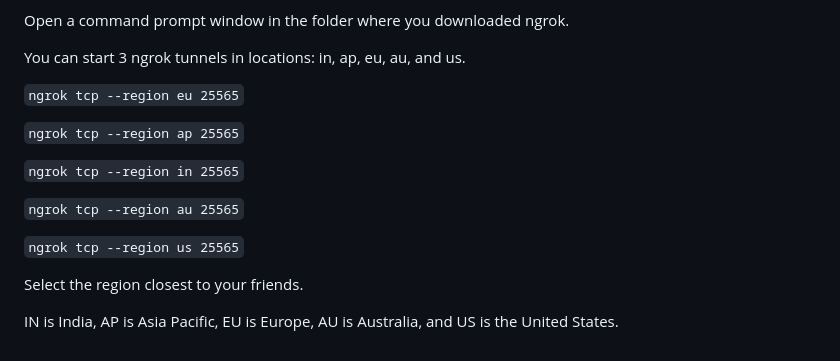
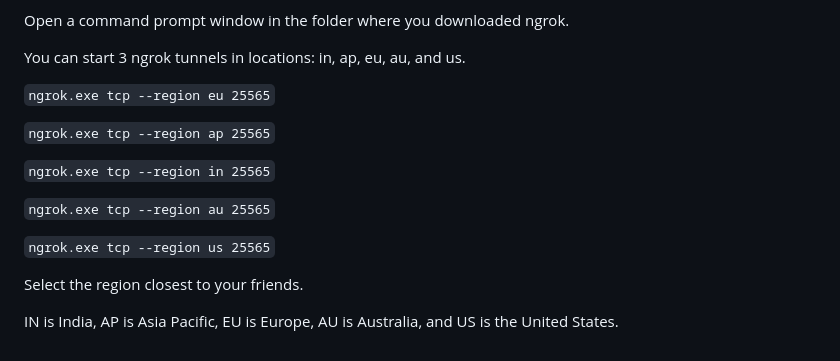
Before and after one commit to mickoissicko/ussr, a Markdown page: README.md, the part around the change. Drawn GitHub-style.

```diff
--- a/README.md
+++ b/README.md
@@ -254,15 +254,15 @@ Open a command prompt window in the folder where you downloaded ngrok.
 
 You can start 3 ngrok tunnels in locations: in, ap, eu, au, and us.
 
-`ngrok tcp --region eu 25565`
+`ngrok.exe tcp --region eu 25565`
 
-`ngrok tcp --region ap 25565`
+`ngrok.exe tcp --region ap 25565`
 
-`ngrok tcp --region in 25565`
+`ngrok.exe tcp --region in 25565`
 
-`ngrok tcp --region au 25565`
+`ngrok.exe tcp --region au 25565`
 
-`ngrok tcp --region us 25565`
+`ngrok.exe tcp --region us 25565`
 
 Select the region closest to your friends.
 
```
